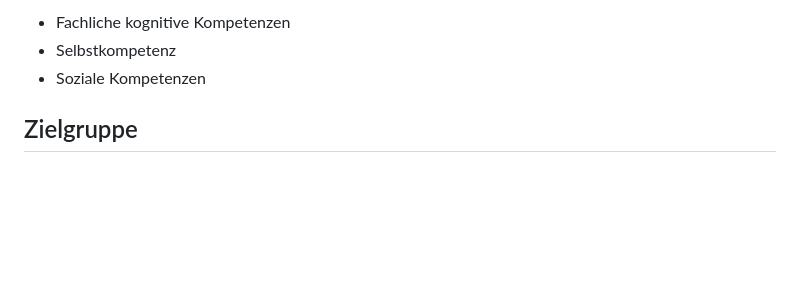
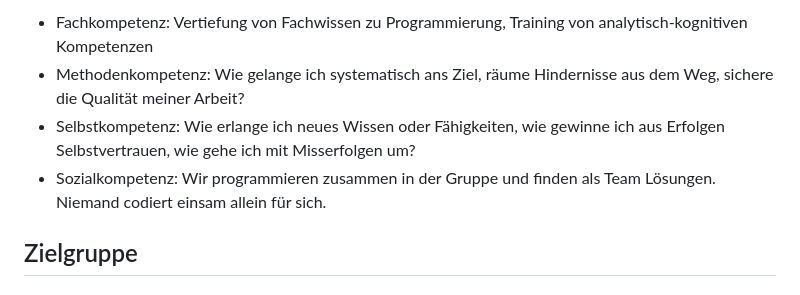
Before and after one commit to Tartakower/CodingSpace, a Markdown page: Konzeption/Konzept_Coding_Space.md, the part around one of its changes. Drawn GitHub-style; blank space fills up the shorter version.

```diff
--- a/Konzeption/Konzept_Coding_Space.md
+++ b/Konzeption/Konzept_Coding_Space.md
@@ -50,7 +60,8 @@ Unklar?!
 
-* Fachliche kognitive Kompetenzen
-* Selbstkompetenz
-* Soziale Kompetenzen
+* Fachkompetenz: Vertiefung von Fachwissen zu Programmierung, Training von analytisch-kognitiven Kompetenzen
+* Methodenkompetenz: Wie gelange ich systematisch ans Ziel, räume Hindernisse aus dem Weg, sichere die Qualität meiner Arbeit?
+* Selbstkompetenz: Wie erlange ich neues Wissen oder Fähigkeiten, wie gewinne ich aus Erfolgen Selbstvertrauen, wie gehe ich mit Misserfolgen um?
+* Sozialkompetenz: Wir programmieren zusammen in der Gruppe und finden als Team Lösungen. Niemand codiert einsam allein für sich.
 
 ## Zielgruppe
 
```
Also changed, not shown: other parts of Konzeption/Konzept_Coding_Space.md (+44 -32 lines).
